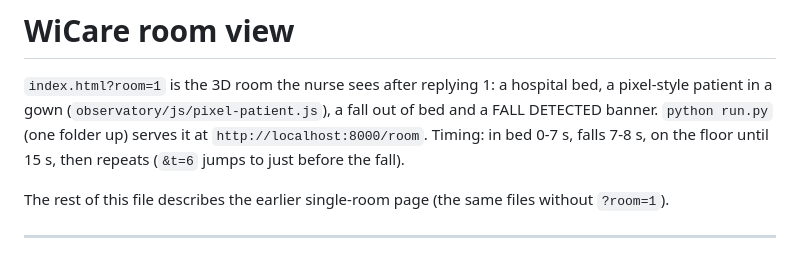
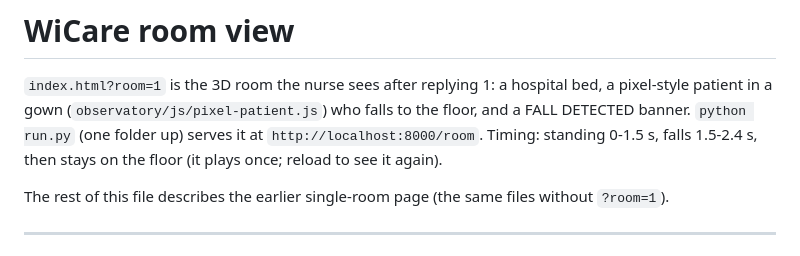
Before and after one commit to NullPranaya/WiCare, a Markdown page: frontend/README.md, the part around the change. GitHub-like rendering.

```diff
--- a/frontend/README.md
+++ b/frontend/README.md
@@ -1,9 +1,9 @@
 # WiCare room view
 
 `index.html?room=1` is the 3D room the nurse sees after replying 1: a hospital bed, a pixel-style patient in a gown
-(`observatory/js/pixel-patient.js`), a fall out of bed and a FALL DETECTED banner. `python run.py` (one folder up)
-serves it at `http://localhost:8000/room`. Timing: in bed 0-7 s, falls 7-8 s, on the floor until 15 s, then repeats
-(`&t=6` jumps to just before the fall).
+(`observatory/js/pixel-patient.js`) who falls to the floor, and a FALL DETECTED banner. `python run.py` (one folder
+up) serves it at `http://localhost:8000/room`. Timing: standing 0-1.5 s, falls 1.5-2.4 s, then stays on the floor
+(it plays once; reload to see it again).
 
 The rest of this file describes the earlier single-room page (the same files without `?room=1`).
 
```
Also changed, not shown: README.md (+6 -5 lines), docs/images/room-bed.png (deleted), docs/images/room-before.png (added), docs/images/room-fall.png, 5 other files.
